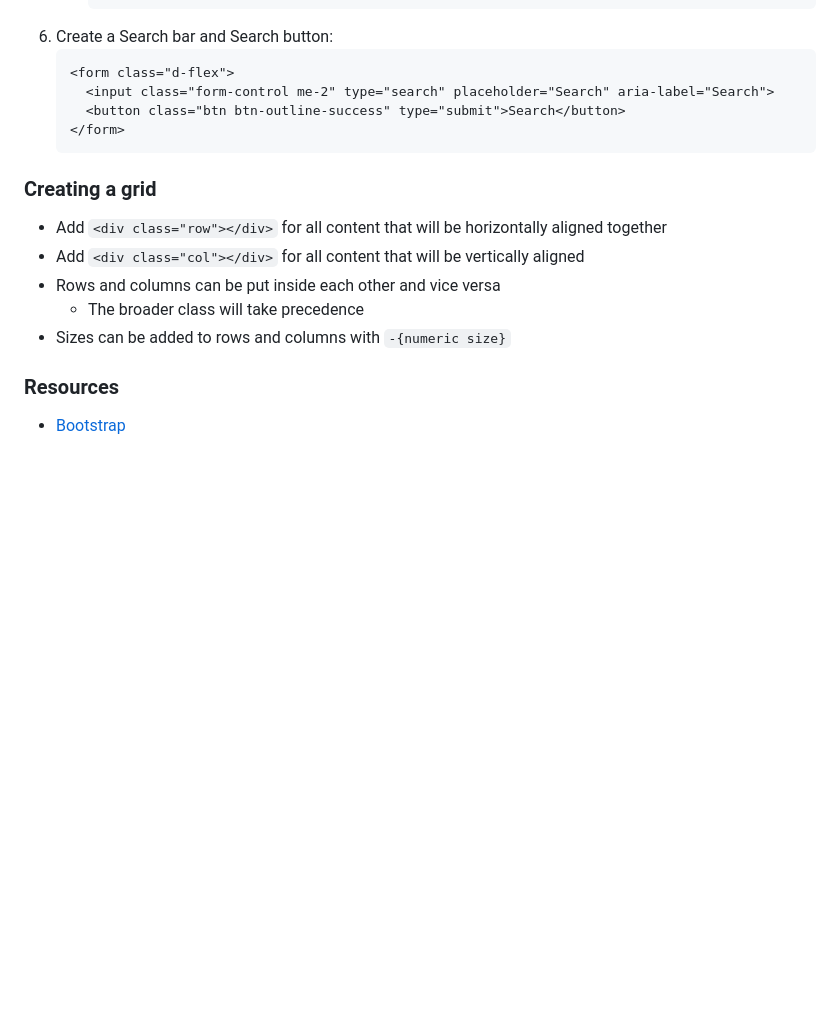
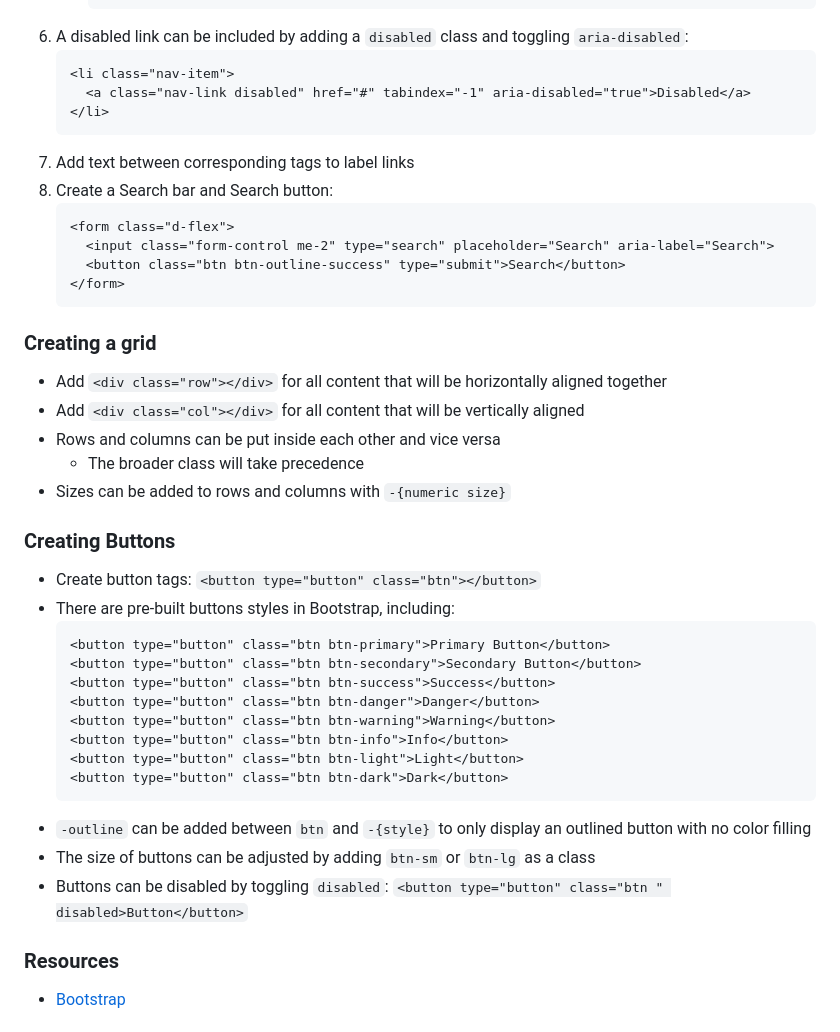
Before and after one commit to atan50/atan50, a Markdown page: 20_bt_jingle_zhuJ-tanA/howto_bootstrap.md, the part around the change. GitHub-like rendering; blank space fills up the shorter version.

Commit message:
Added how-to for creating buttons

````diff
--- a/20_bt_jingle_zhuJ-tanA/howto_bootstrap.md
+++ b/20_bt_jingle_zhuJ-tanA/howto_bootstrap.md
@@ -64,7 +64,14 @@ Bootstrap is a very useful CSS styling tool with prebuilt display functions (com
           </ul>
         </li>
          ```
-6. Create a Search bar and Search button:
+6. A disabled link can be included by adding a `disabled` class and toggling `aria-disabled`:
+    ```
+    <li class="nav-item">
+      <a class="nav-link disabled" href="#" tabindex="-1" aria-disabled="true">Disabled</a>
+    </li>
+    ```
+8. Add text between corresponding tags to label links
+9. Create a Search bar and Search button:
     ```
     <form class="d-flex">
       <input class="form-control me-2" type="search" placeholder="Search" aria-label="Search">
@@ -79,6 +86,23 @@ Bootstrap is a very useful CSS styling tool with prebuilt display functions (com
     - The broader class will take precedence
 - Sizes can be added to rows and columns with `-{numeric size}`
 
+### Creating Buttons
+- Create button tags: `<button type="button" class="btn"></button>`
+- There are pre-built buttons styles in Bootstrap, including:
+    ```
+    <button type="button" class="btn btn-primary">Primary Button</button>
+    <button type="button" class="btn btn-secondary">Secondary Button</button>
+    <button type="button" class="btn btn-success">Success</button>
+    <button type="button" class="btn btn-danger">Danger</button>
+    <button type="button" class="btn btn-warning">Warning</button>
+    <button type="button" class="btn btn-info">Info</button>
+    <button type="button" class="btn btn-light">Light</button>
+    <button type="button" class="btn btn-dark">Dark</button>
+    ```
+- `-outline` can be added between `btn` and `-{style}` to only display an outlined button with no color filling
+- The size of buttons can be adjusted by adding `btn-sm` or `btn-lg` as a class
+- Buttons can be disabled by toggling `disabled`:  `<button type="button" class="btn " disabled>Button</button>`
+
 ### Resources
 * [Bootstrap](https://getbootstrap.com)
 
````
